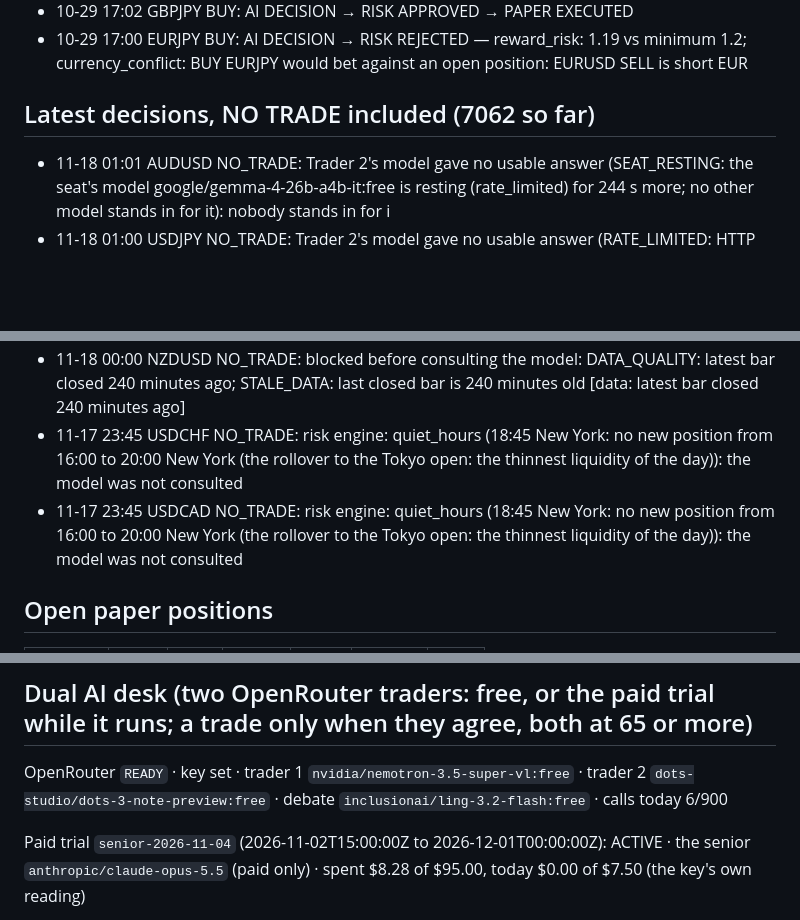
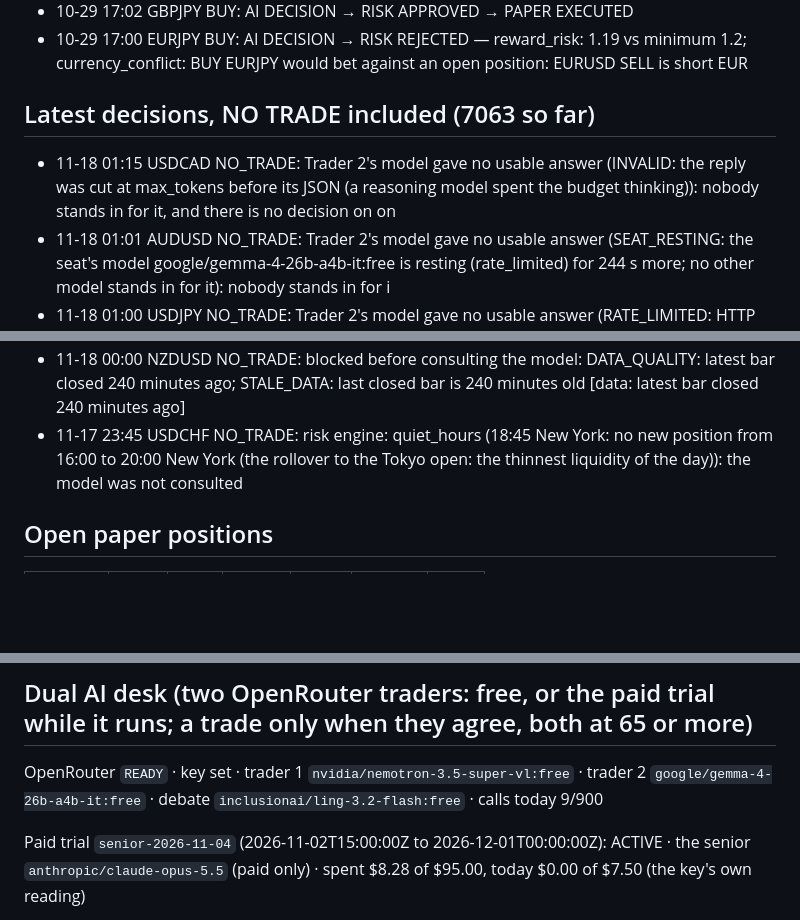
Before and after one commit to rimurukingdemon313/autonomous-bot-trader, a Markdown page: REPORT.md, 3 parts joined by grey strips. Drawn GitHub-style; blank space fills up the shorter version.

```diff
--- a/REPORT.md
+++ b/REPORT.md
@@ -71,8 +71,9 @@ The 4 trade(s) taken out of the account, checked the same way: 4 ours (DESK: not
 - 10-29 17:02 GBPJPY BUY: AI DECISION → RISK APPROVED → PAPER EXECUTED
 - 10-29 17:00 EURJPY BUY: AI DECISION → RISK REJECTED — reward_risk: 1.19 vs minimum 1.2; currency_conflict: BUY EURJPY would bet against an open position: EURUSD SELL is short EUR
 
-## Latest decisions, NO TRADE included (7062 so far)
+## Latest decisions, NO TRADE included (7063 so far)
 
+- 11-18 01:15 USDCAD NO_TRADE: Trader 2's model gave no usable answer (INVALID: the reply was cut at max_tokens before its JSON (a reasoning model spent the budget thinking)): nobody stands in for it, and there is no decision on on
 - 11-18 01:01 AUDUSD NO_TRADE: Trader 2's model gave no usable answer (SEAT_RESTING: the seat's model google/gemma-4-26b-a4b-it:free is resting (rate_limited) for 244 s more; no other model stands in for it): nobody stands in for i
 - 11-18 01:00 USDJPY NO_TRADE: Trader 2's model gave no usable answer (RATE_LIMITED: HTTP 429: Provider returned error google/gemma-4-26b-a4b-it:free is temporarily rate-limited upstream. Please retry shortly, or add your own provi
 - 11-18 00:45 GBPUSD NO_TRADE: risk engine: quiet_hours (19:45 New York: no new position from 16:00 to 20:00 New York (the rollover to the Tokyo open: the thinnest liquidity of the day)): the model was not consulted
@@ -84,7 +85,6 @@ The 4 trade(s) taken out of the account, checked the same way: 4 ours (DESK: not
 - 11-18 00:00 EURGBP NO_TRADE: blocked before consulting the model: DATA_QUALITY: latest bar closed 240 minutes ago; STALE_DATA: last closed bar is 240 minutes old [data: latest bar closed 240 minutes ago]
 - 11-18 00:00 NZDUSD NO_TRADE: blocked before consulting the model: DATA_QUALITY: latest bar closed 240 minutes ago; STALE_DATA: last closed bar is 240 minutes old [data: latest bar closed 240 minutes ago]
 - 11-17 23:45 USDCHF NO_TRADE: risk engine: quiet_hours (18:45 New York: no new position from 16:00 to 20:00 New York (the rollover to the Tokyo open: the thinnest liquidity of the day)): the model was not consulted
-- 11-17 23:45 USDCAD NO_TRADE: risk engine: quiet_hours (18:45 New York: no new position from 16:00 to 20:00 New York (the rollover to the Tokyo open: the thinnest liquidity of the day)): the model was not consulted
 
 ## Open paper positions
 
@@ -118,7 +118,7 @@ The 4 trade(s) taken out of the account, checked the same way: 4 ours (DESK: not
 
 ## Dual AI desk (two OpenRouter traders: free, or the paid trial while it runs; a trade only when they agree, both at 65 or more)
 
-OpenRouter `READY` · key set · trader 1 `nvidia/nemotron-3.5-super-vl:free` · trader 2 `dots-studio/dots-3-note-preview:free` · debate `inclusionai/ling-3.2-flash:free` · calls today 6/900
+OpenRouter `READY` · key set · trader 1 `nvidia/nemotron-3.5-super-vl:free` · trader 2 `google/gemma-4-26b-a4b-it:free` · debate `inclusionai/ling-3.2-flash:free` · calls today 9/900
 
 Paid trial `senior-2026-11-04` (2026-11-02T15:00:00Z to 2026-12-01T00:00:00Z): ACTIVE · the senior `anthropic/claude-opus-5.5` (paid only) · spent $8.28 of $95.00, today $0.00 of $7.50 (the key's own reading)
 
```
Also changed, not shown: other parts of REPORT.md (+3 -3 lines), last_chart.png, 1 other file.
